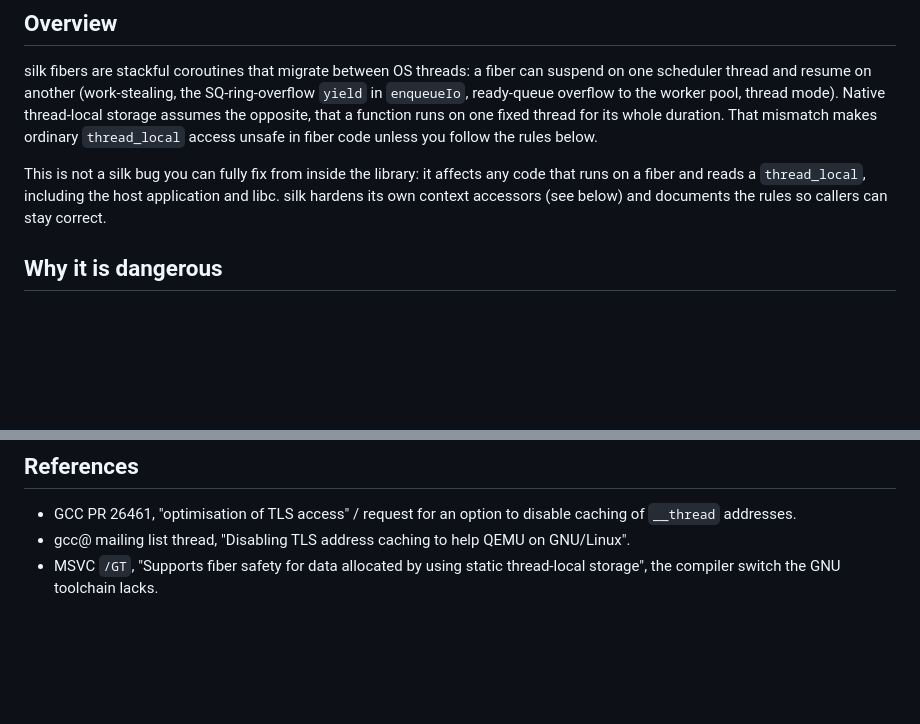
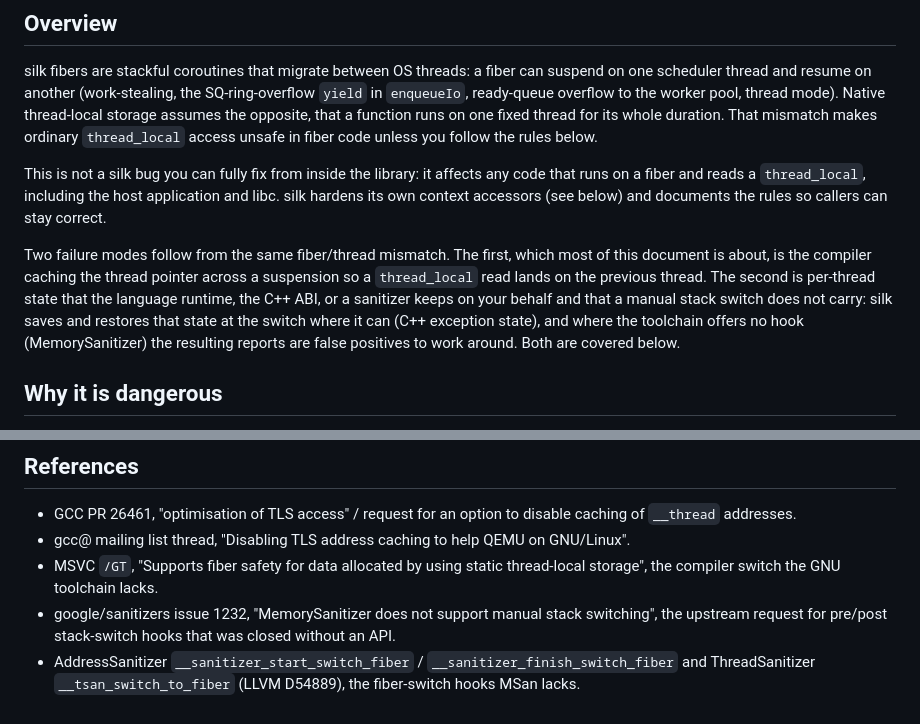
Before and after one commit to ClickHouse/silk, a Markdown page: docs/tls.md, 2 parts joined by grey strips. Drawn GitHub-style; blank space fills up the shorter version.

```diff
--- a/docs/tls.md
+++ b/docs/tls.md
@@ -5,6 +5,8 @@
 silk fibers are stackful coroutines that migrate between OS threads: a fiber can suspend on one scheduler thread and resume on another (work-stealing, the SQ-ring-overflow `yield` in `enqueueIo`, ready-queue overflow to the worker pool, thread mode). Native thread-local storage assumes the opposite, that a function runs on one fixed thread for its whole duration. That mismatch makes ordinary `thread_local` access unsafe in fiber code unless you follow the rules below.
 
 This is not a silk bug you can fully fix from inside the library: it affects any code that runs on a fiber and reads a `thread_local`, including the host application and libc. silk hardens its own context accessors (see below) and documents the rules so callers can stay correct.
+
+Two failure modes follow from the same fiber/thread mismatch. The first, which most of this document is about, is the compiler caching the thread pointer across a suspension so a `thread_local` read lands on the previous thread. The second is per-thread state that the language runtime, the C++ ABI, or a sanitizer keeps on your behalf and that a manual stack switch does not carry: silk saves and restores that state at the switch where it can (C++ exception state), and where the toolchain offers no hook (MemorySanitizer) the resulting reports are false positives to work around. Both are covered below.
 
 ## Why it is dangerous
 
@@ -95,3 +117,5 @@ If you add a `thread_local` to silk that fiber code reads across a suspension, a
 - GCC PR 26461, "optimisation of TLS access" / request for an option to disable caching of `__thread` addresses.
 - gcc@ mailing list thread, "Disabling TLS address caching to help QEMU on GNU/Linux".
 - MSVC `/GT`, "Supports fiber safety for data allocated by using static thread-local storage", the compiler switch the GNU toolchain lacks.
+- google/sanitizers issue 1232, "MemorySanitizer does not support manual stack switching", the upstream request for pre/post stack-switch hooks that was closed without an API.
+- AddressSanitizer `__sanitizer_start_switch_fiber` / `__sanitizer_finish_switch_fiber` and ThreadSanitizer `__tsan_switch_to_fiber` (LLVM D54889), the fiber-switch hooks MSan lacks.
```
Also changed, not shown: other parts of docs/tls.md (+20 -0 lines).
